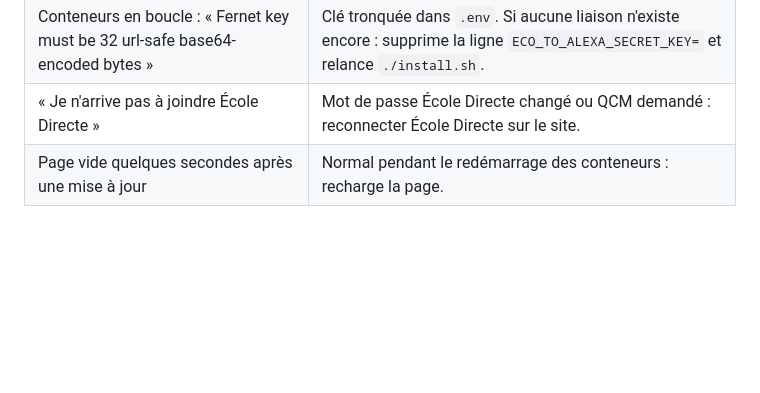
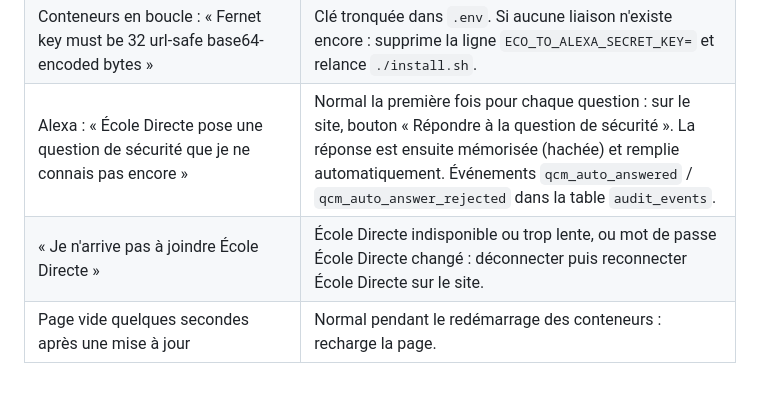
Before and after one commit to Flunch4456/EC-to-Alexa, a Markdown page: README.md, the part around the change. GitHub-like rendering; blank space fills up the shorter version.

Commit message:
Dépannage : question de sécurité mémorisée
Co-Authored-By: Claude Opus 5.5 <noreply@anthropic.com>
Claude-Session: https://claude.ai/code/session_01HG4iKErp9eu6N181gYDNmv

```diff
--- a/README.md
+++ b/README.md
@@ -413,5 +413,6 @@ sans jeton ni donnée scolaire.
 | Le bouton « Lier mon compte Amazon » n'apparaît pas | École Directe pas encore connecté, ou `ALEXA_APP_CLIENT_ID`/`SECRET` vides : relance `./install.sh`. |
 | Conflit sur le port 8000 | Zoraxy sur la même machine : `WEB_PORT=18000` dans `.env`, puis `./install.sh`. |
 | Conteneurs en boucle : « Fernet key must be 32 url-safe base64-encoded bytes » | Clé tronquée dans `.env`. Si aucune liaison n'existe encore : supprime la ligne `ECO_TO_ALEXA_SECRET_KEY=` et relance `./install.sh`. |
-| « Je n'arrive pas à joindre École Directe » | Mot de passe École Directe changé ou QCM demandé : reconnecter École Directe sur le site. |
+| Alexa : « École Directe pose une question de sécurité que je ne connais pas encore » | Normal la première fois pour chaque question : sur le site, bouton « Répondre à la question de sécurité ». La réponse est ensuite mémorisée (hachée) et remplie automatiquement. Événements `qcm_auto_answered` / `qcm_auto_answer_rejected` dans la table `audit_events`. |
+| « Je n'arrive pas à joindre École Directe » | École Directe indisponible ou trop lente, ou mot de passe École Directe changé : déconnecter puis reconnecter École Directe sur le site. |
 | Page vide quelques secondes après une mise à jour | Normal pendant le redémarrage des conteneurs : recharge la page. |
```
